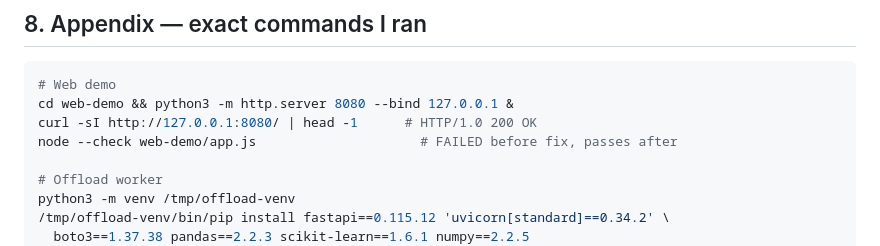
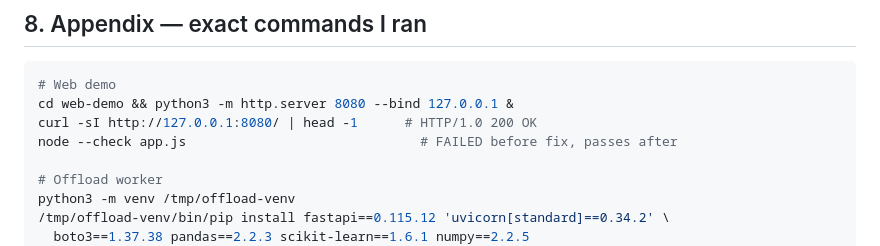
Before and after one commit to napetrov/agentic-intel-demo, a Markdown page: docs/improvement-plan.md, the part around the change. Drawn GitHub-style.

Commit message:
Fix appendix path after cd web-demo
After cd web-demo the node --check should reference app.js, not
web-demo/app.js. Flagged by CodeRabbit review on PR #1.

```diff
--- a/docs/improvement-plan.md
+++ b/docs/improvement-plan.md
@@ -137,7 +137,7 @@ Everything beyond that is platform work that depends on actually having a cluste
 # Web demo
 cd web-demo && python3 -m http.server 8080 --bind 127.0.0.1 &
 curl -sI http://127.0.0.1:8080/ | head -1      # HTTP/1.0 200 OK
-node --check web-demo/app.js                     # FAILED before fix, passes after
+node --check app.js                              # FAILED before fix, passes after
 
 # Offload worker
 python3 -m venv /tmp/offload-venv
```
